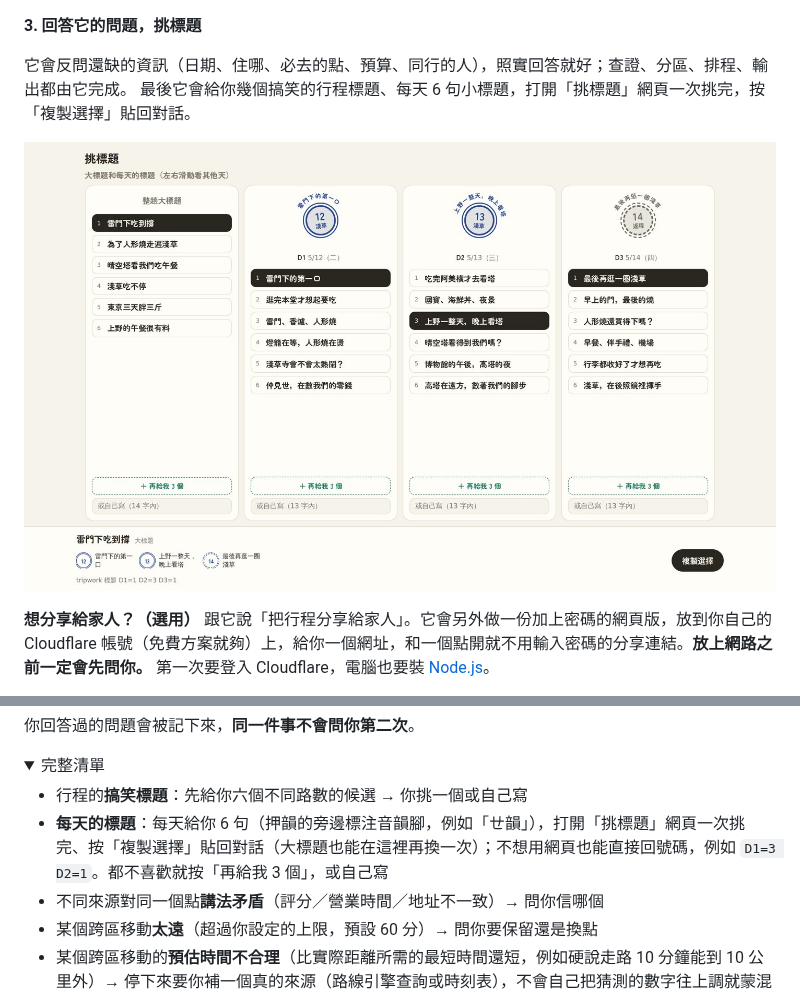
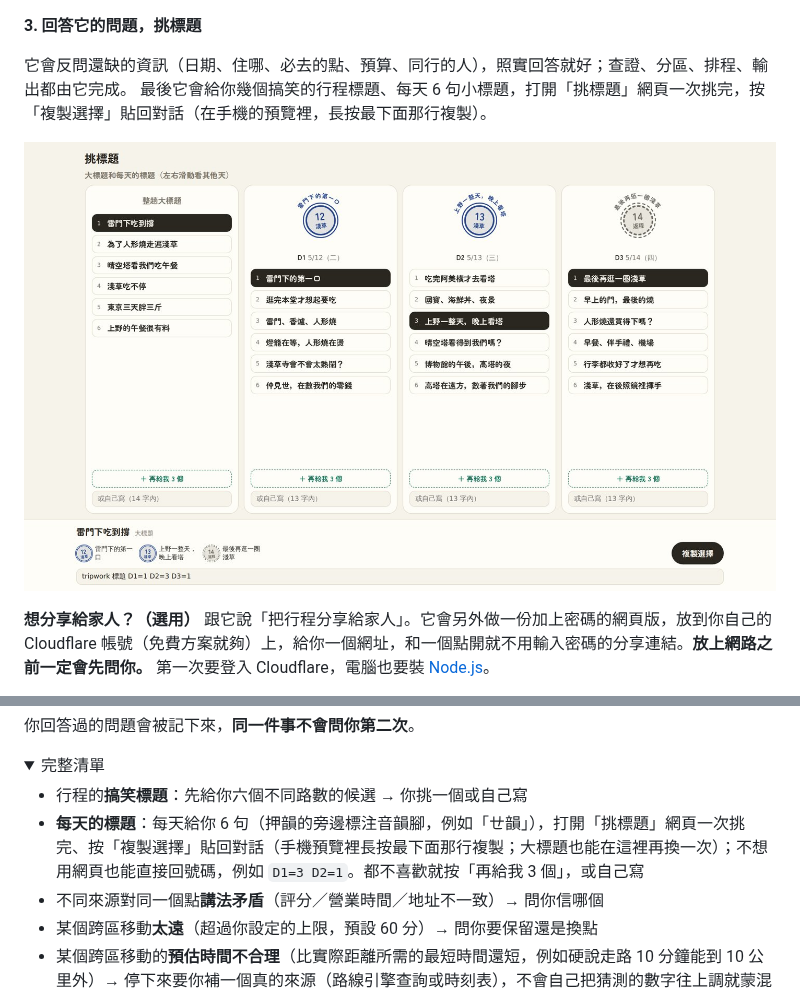
Before and after one commit to helping-ai-workflow/tripwork, a Markdown page: README.md, 2 parts joined by grey strips. Drawn GitHub-style; pictures changed too: docs/images/readme/desktop-picker.jpg; folded sections open.

```diff
--- a/README.md
+++ b/README.md
@@ -60,7 +60,7 @@ claude plugin install tripwork
 **3. 回答它的問題，挑標題**
 
 它會反問還缺的資訊（日期、住哪、必去的點、預算、同行的人），照實回答就好；查證、分區、排程、輸出都由它完成。
-最後它會給你幾個搞笑的行程標題、每天 6 句小標題，打開「挑標題」網頁一次挑完，按「複製選擇」貼回對話。
+最後它會給你幾個搞笑的行程標題、每天 6 句小標題，打開「挑標題」網頁一次挑完，按「複製選擇」貼回對話（在手機的預覽裡，長按最下面那行複製）。
 
 <p align="center"><img src="docs/images/readme/desktop-picker.jpg" width="820" alt="挑標題網頁（電腦）：大標題和每天的 6 句標題，一次挑完"></p>
 
@@ -163,7 +163,7 @@ claude plugin marketplace update tripwork && claude plugin install tripwork
 <summary>完整清單</summary>
 
 - 行程的**搞笑標題**：先給你六個不同路數的候選 → 你挑一個或自己寫
-- **每天的標題**：每天給你 6 句（押韻的旁邊標注音韻腳，例如「ㄝ韻」），打開「挑標題」網頁一次挑完、按「複製選擇」貼回對話（大標題也能在這裡再換一次）；不想用網頁也能直接回號碼，例如 `D1=3 D2=1`。都不喜歡就按「再給我 3 個」，或自己寫
+- **每天的標題**：每天給你 6 句（押韻的旁邊標注音韻腳，例如「ㄝ韻」），打開「挑標題」網頁一次挑完、按「複製選擇」貼回對話（手機預覽裡長按最下面那行複製；大標題也能在這裡再換一次）；不想用網頁也能直接回號碼，例如 `D1=3 D2=1`。都不喜歡就按「再給我 3 個」，或自己寫
 - 不同來源對同一個點**講法矛盾**（評分／營業時間／地址不一致）→ 問你信哪個
 - 某個跨區移動**太遠**（超過你設定的上限，預設 60 分）→ 問你要保留還是換點
 - 某個跨區移動的**預估時間不合理**（比實際距離所需的最短時間還短，例如硬說走路 10 分鐘能到 10 公里外）→ 停下來要你補一個真的來源（路線引擎查詢或時刻表），不會自己把猜測的數字往上調就蒙混過關
```
Also changed, not shown: CHANGELOG.md (+39 -0 lines), 9 other files.
